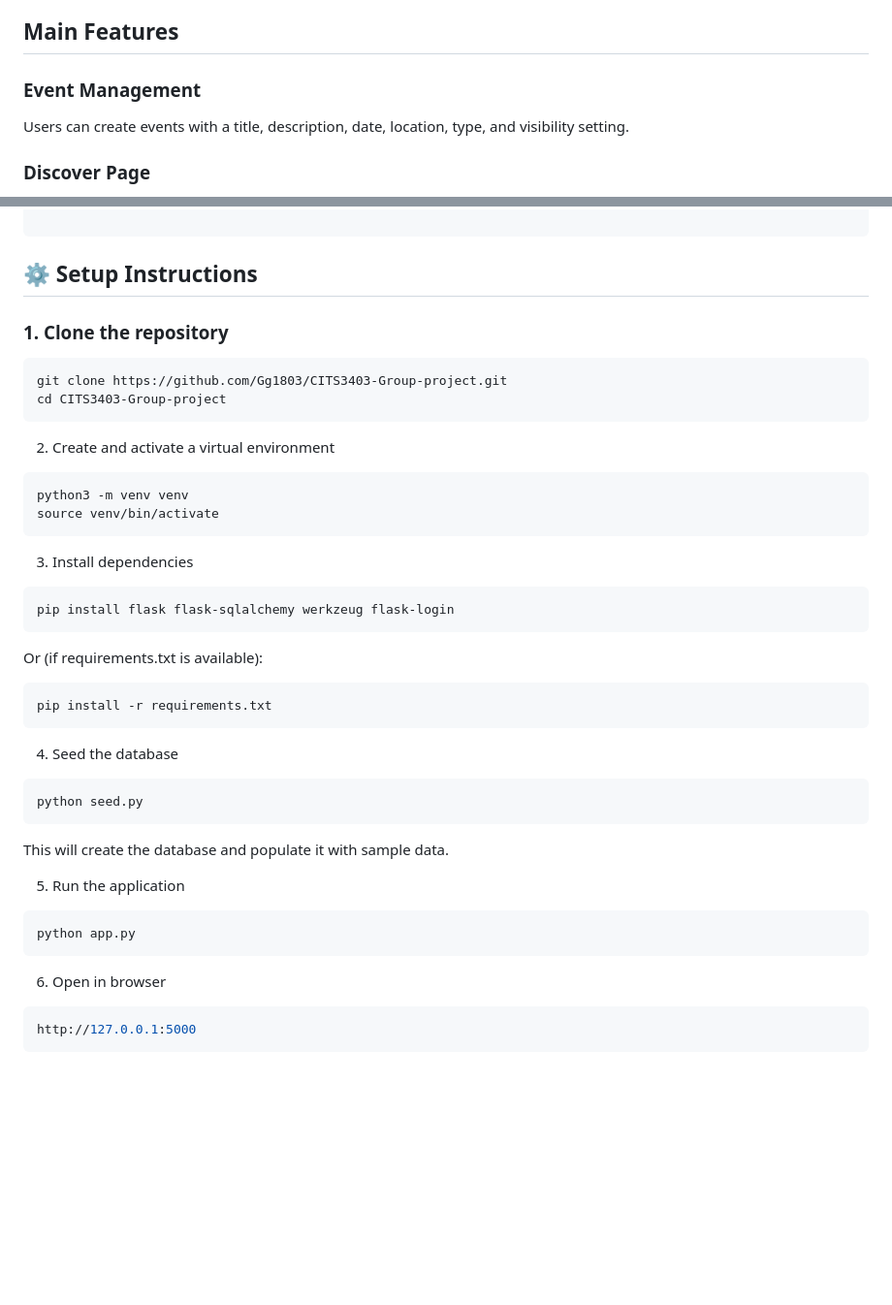
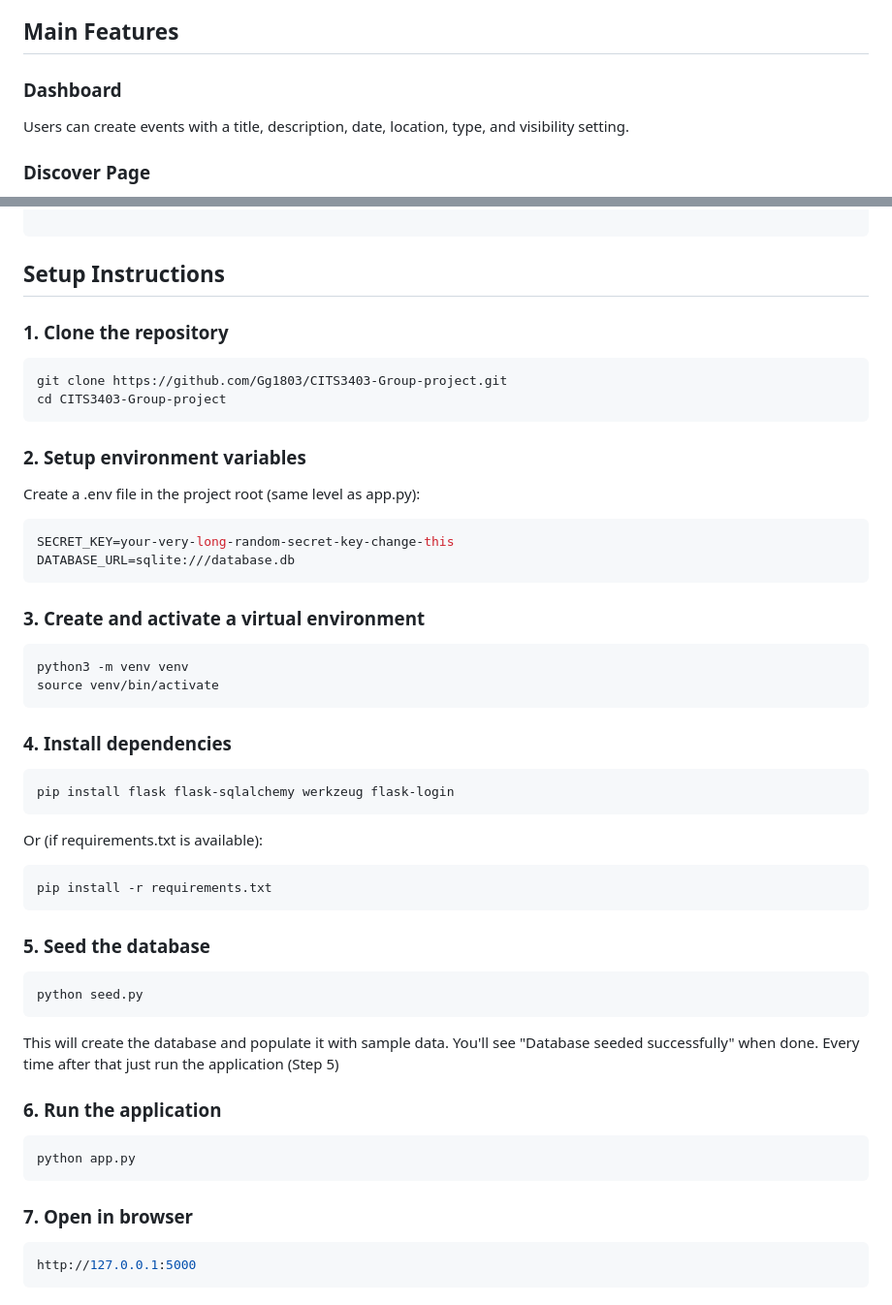
Before and after one commit to Gg1803/CITS3403-Group-project, a Markdown page: README.md, 2 parts joined by grey strips. Shown at 97% size. Rendered like a GitHub page; blank space fills up the shorter version.

Commit message:
Refactor README for improved readability
Updated README formatting and structure for clarity.

````diff
--- a/README.md
+++ b/README.md
@@ -28,7 +28,7 @@ The system allows users to:
 
 ## Main Features
 
-### Event Management
+### Dashboard
 Users can create events with a title, description, date, location, type, and visibility setting.
 
 ### Discover Page
@@ -82,7 +82,7 @@ CITS3403-Group-project/
 
 ```
 
-## ⚙️ Setup Instructions
+## Setup Instructions
 
 ### 1. Clone the repository
 
@@ -90,15 +90,23 @@ CITS3403-Group-project/
 git clone https://github.com/Gg1803/CITS3403-Group-project.git
 cd CITS3403-Group-project
 ```
+### 2. Setup environment variables
 
-2. Create and activate a virtual environment
+Create a .env file in the project root (same level as app.py):
+
+```bash
+SECRET_KEY=your-very-long-random-secret-key-change-this
+DATABASE_URL=sqlite:///database.db
+```
+
+### 3. Create and activate a virtual environment
 
 ```bash
 python3 -m venv venv
 source venv/bin/activate
 ```
 
-3. Install dependencies
+### 4. Install dependencies
 
 ```bash
 pip install flask flask-sqlalchemy werkzeug flask-login
@@ -108,20 +116,20 @@ Or (if requirements.txt is available):
 ```bash
 pip install -r requirements.txt
 ```
-4. Seed the database
+### 5. Seed the database
 
 ```bash
 python seed.py
 ```
-This will create the database and populate it with sample data.
+This will create the database and populate it with sample data. You'll see "Database seeded successfully" when done. Every time after that just run the application (Step 5)
 
-5. Run the application
+### 6. Run the application
 
 ```bash
 python app.py
 ```
 
-6. Open in browser
+### 7. Open in browser
 
 ```bash
 http://127.0.0.1:5000
````
Also changed, not shown: other parts of README.md (+3 -3 lines).
